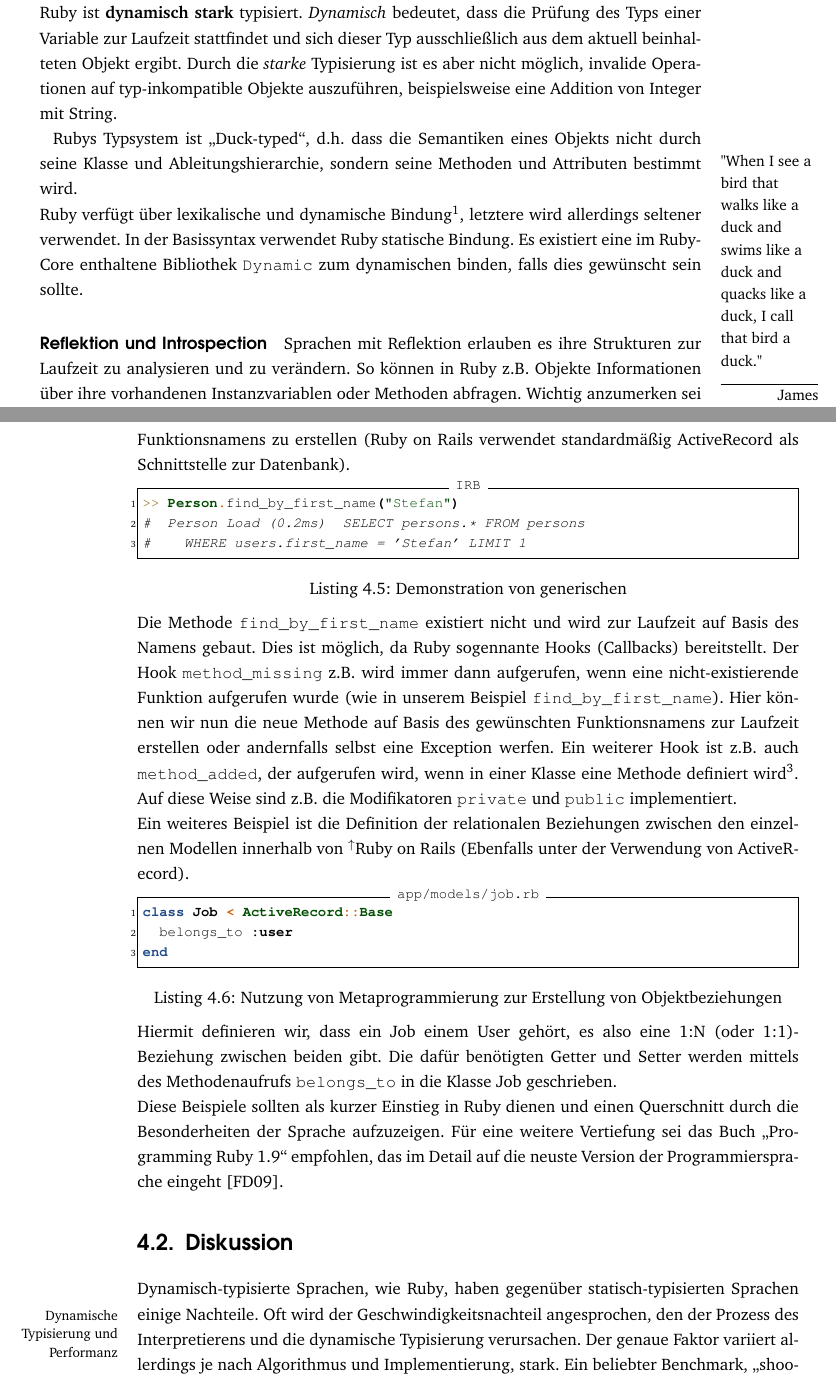
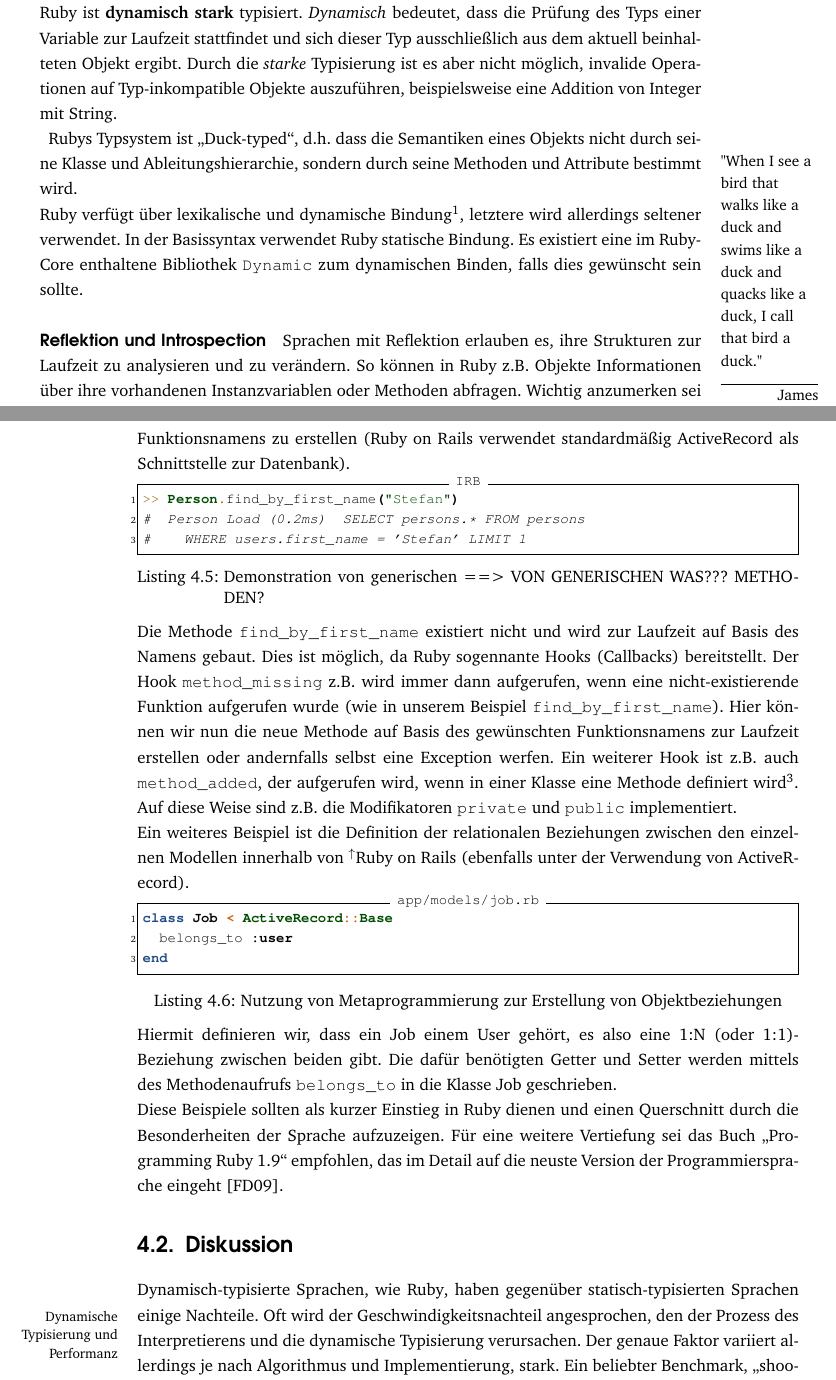
Before and after one commit to zealot128/Diplomarbeit---Testgetriebene-Softwareentwicklung-von-...-Ruby-on-Rails, a LaTeX thesis (main.tex, which reads parts/theory/ruby.tex): two parts of pages 39 and 40 of 114, joined at a grey line, cut so that both start at the same text. Compiled offline with pdfLaTeX.

Commit message:
Edited parts/theory/ruby.tex via GitHub

```diff
--- a/parts/theory/ruby.tex
+++ b/parts/theory/ruby.tex
@@ -125,16 +125,16 @@ Wie schon erwähnt, sind bei Ruby\index{Ruby} alle Datentypen ein Objekt. Dies s
 Das Literal \texttt{2} ist somit ein Objekt vom Typ \texttt{Fixnum}. Die Klasse Fixnum ist ihrerseits vom Typ \texttt{Class}. Da Ruby\index{Ruby} sowohl (Einfach-)Ableitungen als auch sogenannte Includes bzw. Mixins unterstützt, kann eine Klasse auch eine Menge von "`Vorfahren"' haben. Die gezeigte Klasse \texttt{Fixnum} verfügt somit standardmäßig sogar über 7 Oberklassen.
 
 
-Ruby\index{Ruby} ist \textbf{dynamisch stark} typisiert. \textit{Dynamisch} bedeutet, dass die Prüfung des Typs einer Variable zur Laufzeit stattfindet und sich dieser Typ ausschließlich aus dem aktuell beinhalteten Objekt ergibt. Durch die \textit{starke} Typisierung ist es aber nicht möglich, invalide Operationen auf typ-inkompatible Objekte auszuführen, beispielsweise eine Addition von Integer mit String. \\
+Ruby\index{Ruby} ist \textbf{dynamisch stark} typisiert. \textit{Dynamisch} bedeutet, dass die Prüfung des Typs einer Variable zur Laufzeit stattfindet und sich dieser Typ ausschließlich aus dem aktuell beinhalteten Objekt ergibt. Durch die \textit{starke} Typisierung ist es aber nicht möglich, invalide Operationen auf Typ-inkompatible Objekte auszuführen, beispielsweise eine Addition von Integer mit String. \\
 \borderquote{"When I see a bird that walks like a duck and swims like a duck and quacks like a duck, I call that bird a duck."}{James Whitcomb Riley}
-Rubys Typsystem ist "`Duck-typed"', d.h. dass die Semantiken eines Objekts nicht durch seine Klasse und Ableitungshierarchie, sondern seine Methoden und Attributen bestimmt wird.
+Rubys Typsystem ist "`Duck-typed"', d.h. dass die Semantiken eines Objekts nicht durch seine Klasse und Ableitungshierarchie, sondern durch seine Methoden und Attribute bestimmt wird.
 
 Ruby\index{Ruby} verfügt über lexikalische und dynamische Bindung\footnote{
-\textbf{Static Scoping}: Variablen werden zur Compilezeit gebunden ohne den aufrufenden Code zu berücksichtigen\\
-\textbf{Dynamic Scoping}: Variablen-Bindung kann nur im Moment der Ausführung des Codes festgestellt werden}, letztere wird allerdings seltener verwendet. In der Basissyntax verwendet Ruby\index{Ruby} statische Bindung. Es existiert eine im Ruby-Core enthaltene Bibliothek \texttt{Dynamic} zum dynamischen binden, falls dies gewünscht sein sollte.
+\textbf{Static Scoping}: Variablen werden zur Compilezeit gebunden, ohne den aufrufenden Code zu berücksichtigen.\\
+\textbf{Dynamic Scoping}: Variablen-Bindung kann nur im Moment der Ausführung des Codes festgestellt werden.}, letztere wird allerdings seltener verwendet. In der Basissyntax verwendet Ruby\index{Ruby} statische Bindung. Es existiert eine im Ruby-Core enthaltene Bibliothek \texttt{Dynamic} zum dynamischen Binden, falls dies gewünscht sein sollte.
 
 
-\paragraph{Reflektion und Introspection} Sprachen mit Reflektion erlauben es ihre Strukturen zur Laufzeit zu analysieren und zu verändern. So können in Ruby\index{Ruby} z.B. Objekte Informationen über ihre vorhandenen Instanzvariablen oder Methoden abfragen. Wichtig anzumerken sei noch, dass Klassen in Ruby nie geschlossen sind, sondern jederzeit erweitert werden können und vorhandene Methoden überschrieben werden können. So ist es z.B. möglich, die String-Klasse um eigene Funktionen zu erweitern.
+\paragraph{Reflektion und Introspection} Sprachen mit Reflektion erlauben es, ihre Strukturen zur Laufzeit zu analysieren und zu verändern. So können in Ruby\index{Ruby} z.B. Objekte Informationen über ihre vorhandenen Instanzvariablen oder Methoden abfragen. Wichtig anzumerken sei noch, dass Klassen in Ruby nie geschlossen sind, sondern jederzeit erweitert werden können und vorhandene Methoden überschrieben werden können. So ist es z.B. möglich, die String-Klasse um eigene Funktionen zu erweitern.
 
 % SNIPPET: [language=Ruby,label=Ruby Beispiel offene Klassen,caption=Ruby Beispiel offene Klassen]
 % >> class String
@@ -172,13 +172,13 @@ Ein beliebtes Idiom innerhalb der Ruby-Community ist es, verwendete Methoden auf
 \PY{g+go}{#  Person Load (0.2ms)  SELECT persons.* FROM persons}
 \PY{g+go}{#    WHERE users.first\PYZus{}name = 'Stefan' LIMIT 1}
 \end{ruby}
-\codecaption{Demonstration von generischen}
+\codecaption{Demonstration von generischen ==> VON GENERISCHEN WAS??? METHODEN?}
 % label{fig:d0ee1e}
 
 
-Die Methode \texttt{find\_by\_first\_name} existiert nicht und wird zur Laufzeit auf Basis des Namens gebaut. Dies ist möglich, da Ruby\index{Ruby} sogennante Hooks (Callbacks) bereitstellt. Der Hook \texttt{method\_missing} z.B. wird immer dann aufgerufen, wenn eine nicht-existierende Funktion aufgerufen wurde (wie in unserem Beispiel \texttt{find\_by\_first\_name}). Hier können wir nun die neue Methode auf Basis des gewünschten Funktionsnamens zur Laufzeit erstellen oder andernfalls selbst eine Exception werfen. Ein weiterer Hook ist z.B. auch \texttt{method\_added}, der aufgerufen wird, wenn in einer Klasse eine Methode definiert wird\footnote{Einen guten Überblick über die Callbacks die Ruby bereitstellt und was man damit kann, finden sie hier: \url{http://www.khelll.com/blog/ruby/ruby-callbacks/}}. Auf diese Weise sind z.B. die Modifikatoren \texttt{private} und \texttt{public} implementiert.
+Die Methode \texttt{find\_by\_first\_name} existiert nicht und wird zur Laufzeit auf Basis des Namens gebaut. Dies ist möglich, da Ruby\index{Ruby} sogennante Hooks (Callbacks) bereitstellt. Der Hook \texttt{method\_missing} z.B. wird immer dann aufgerufen, wenn eine nicht-existierende Funktion aufgerufen wurde (wie in unserem Beispiel \texttt{find\_by\_first\_name}). Hier können wir nun die neue Methode auf Basis des gewünschten Funktionsnamens zur Laufzeit erstellen oder andernfalls selbst eine Exception werfen. Ein weiterer Hook ist z.B. auch \texttt{method\_added}, der aufgerufen wird, wenn in einer Klasse eine Methode definiert wird\footnote{Einen guten Überblick über die Callbacks, die Ruby bereitstellt, und was man damit tun kann, finden sie hier: \url{http://www.khelll.com/blog/ruby/ruby-callbacks/}}. Auf diese Weise sind z.B. die Modifikatoren \texttt{private} und \texttt{public} implementiert.
 
-Ein weiteres Beispiel ist die Definition der relationalen Beziehungen zwischen den einzelnen Modell\index{Ruby-on-Rails!Modell}en innerhalb von \glossar{rails} (Ebenfalls unter der Verwendung von ActiveRecord\index{ActiveRecord}).
+Ein weiteres Beispiel ist die Definition der relationalen Beziehungen zwischen den einzelnen Modell\index{Ruby-on-Rails!Modell}en innerhalb von \glossar{rails} (ebenfalls unter der Verwendung von ActiveRecord\index{ActiveRecord}).
 \begin{ruby}[label=app/models/job.rb]
 \PY{k}{class} \PY{n+nc}{Job} \PY{o}{<} \PY{n+no}{ActiveRecord}\PY{o}{::}\PY{n+no}{Base}
   \PY{n}{belongs\PYZus{}to} \PY{l+s+ss}{:user}
```
